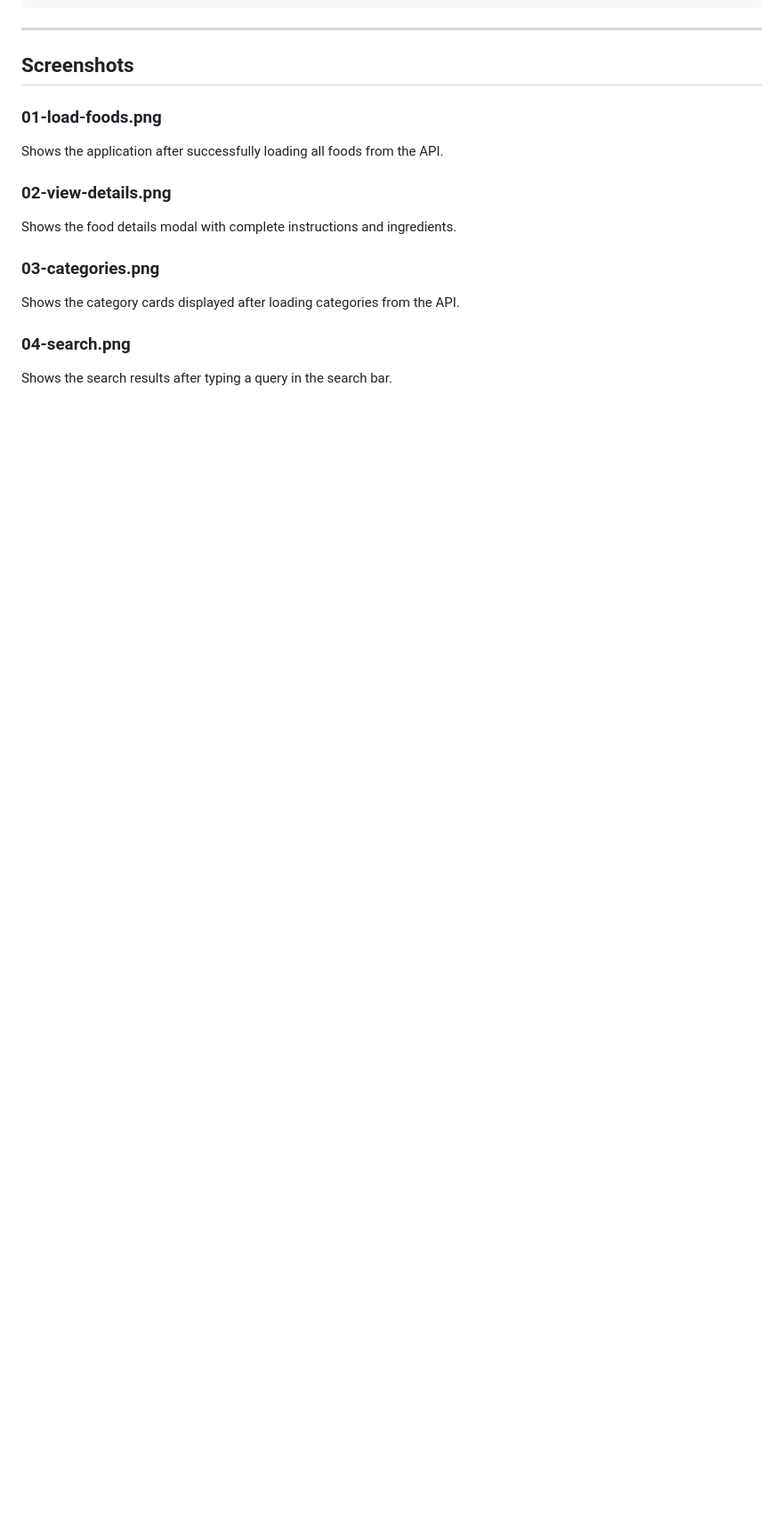
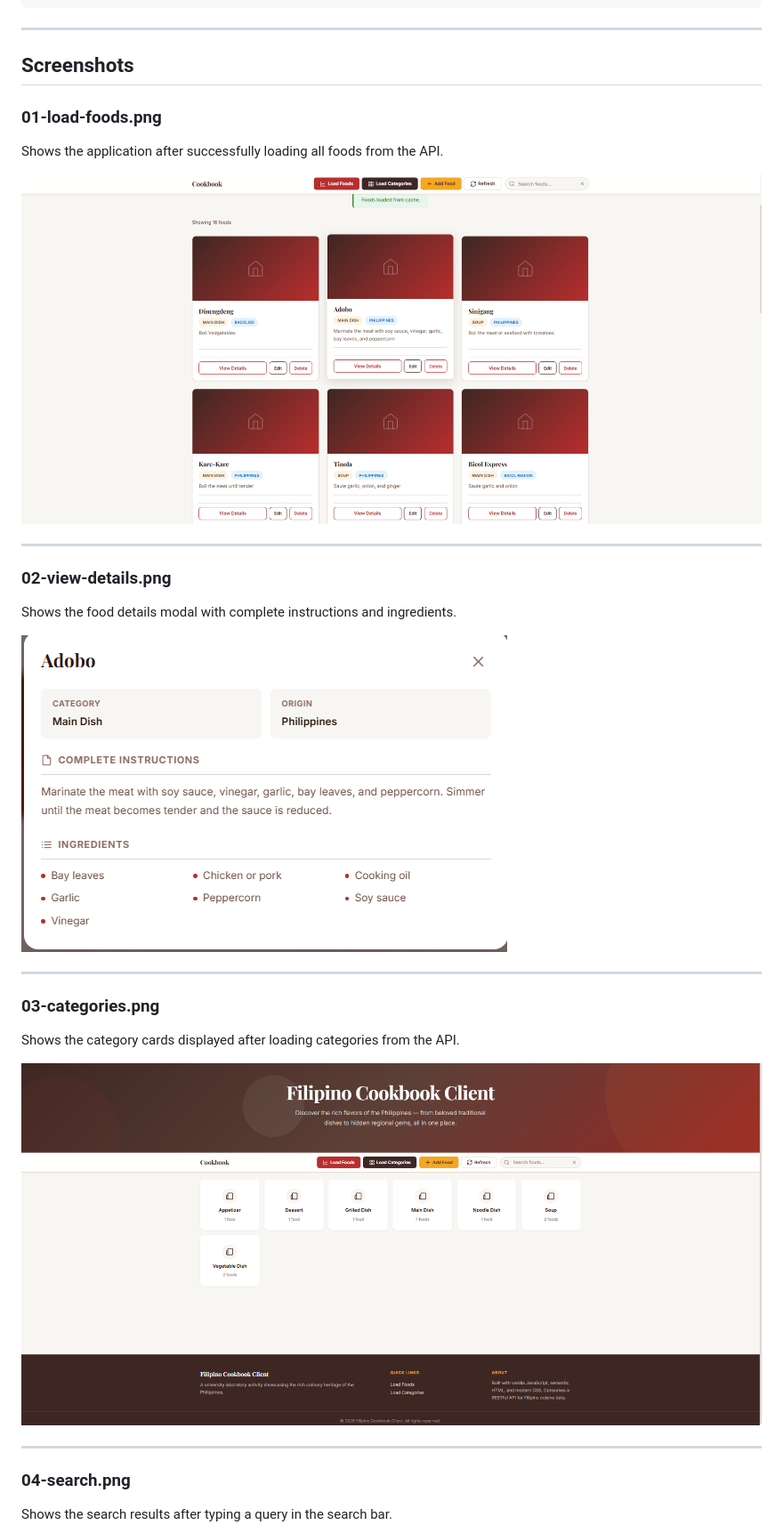
Before and after one commit to frederickdelacruz1216-bit/filipino-cookbook-client-delacruz, a Markdown page: README.md, the part around one of its changes. Shown at 89% size. Drawn GitHub-style; blank space fills up the shorter version.

```diff
--- a/README.md
+++ b/README.md
@@ -227,14 +227,26 @@ No other configuration is required.
 
 Shows the application after successfully loading all foods from the API.
 
+![01-load-foods](screenshots/01-load-foods.png)
+
+---
+
 ### 02-view-details.png
 
 Shows the food details modal with complete instructions and ingredients.
+
+![02-view-details](screenshots/02-view-details.png)
+
+---
 
 ### 03-categories.png
 
 Shows the category cards displayed after loading categories from the API.
 
+![03-categories](screenshots/03-categories.png)
+
+---
+
 ### 04-search.png
 
 Shows the search results after typing a query in the search bar.
```
Also changed, not shown: other parts of README.md (+26 -3 lines).
